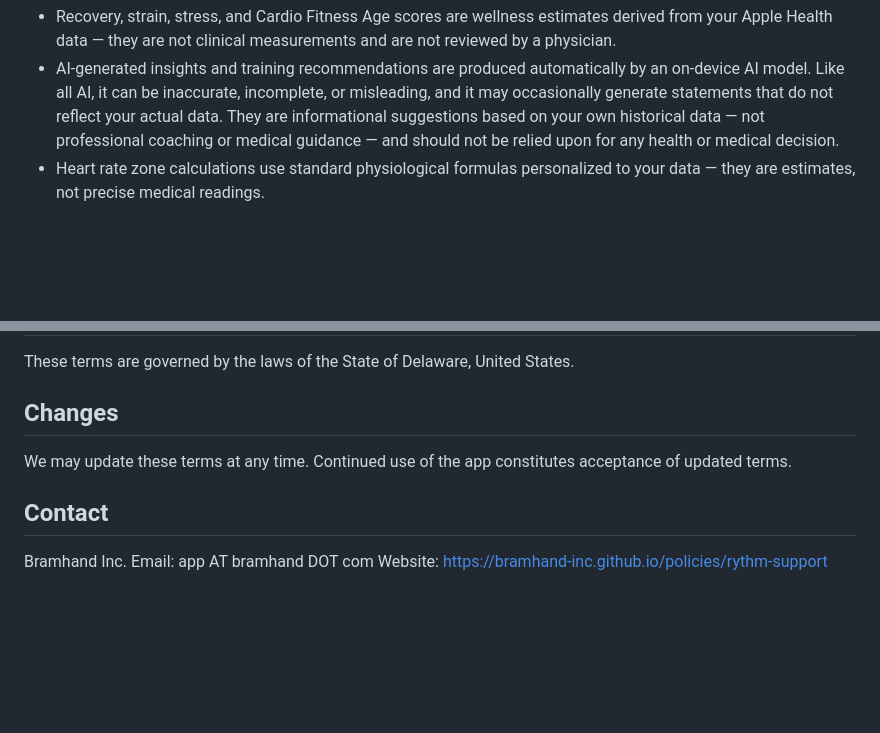
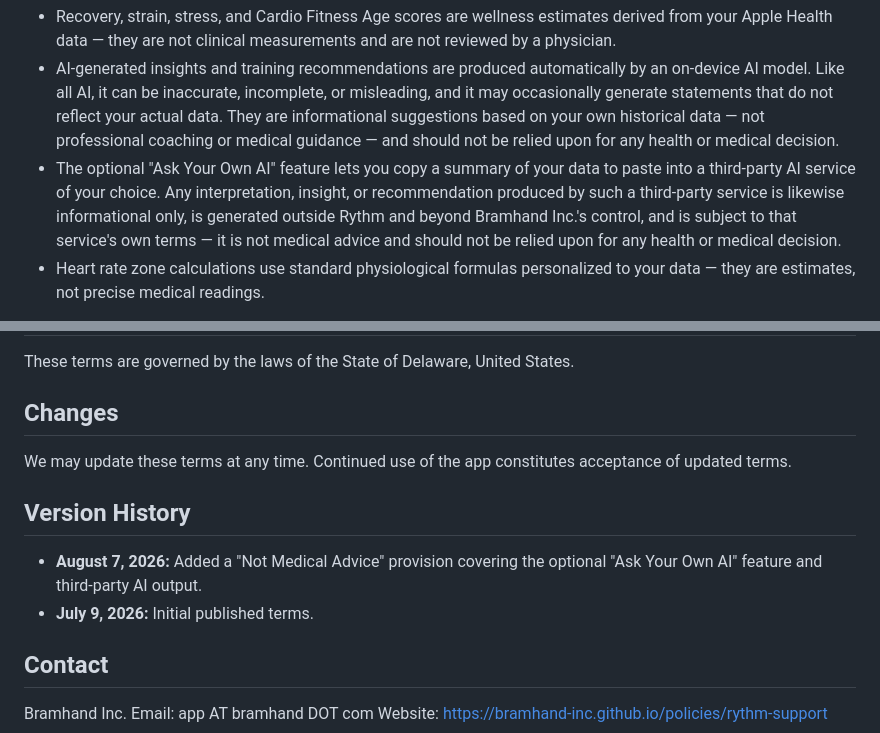
Before and after one commit to Bramhand-Inc/apps, a Markdown page: terms/rythm.md, 2 parts joined by grey strips. GitHub-like rendering; blank space fills up the shorter version.

```diff
--- a/terms/rythm.md
+++ b/terms/rythm.md
@@ -34,6 +34,7 @@ Rythm is a personal wellness and fitness tracking tool. It is **not** a medical
 
 - Recovery, strain, stress, and Cardio Fitness Age scores are wellness estimates derived from your Apple Health data — they are not clinical measurements and are not reviewed by a physician.
 - AI-generated insights and training recommendations are produced automatically by an on-device AI model. Like all AI, it can be inaccurate, incomplete, or misleading, and it may occasionally generate statements that do not reflect your actual data. They are informational suggestions based on your own historical data — not professional coaching or medical guidance — and should not be relied upon for any health or medical decision.
+- The optional "Ask Your Own AI" feature lets you copy a summary of your data to paste into a third-party AI service of your choice. Any interpretation, insight, or recommendation produced by such a third-party service is likewise informational only, is generated outside Rythm and beyond Bramhand Inc.'s control, and is subject to that service's own terms — it is not medical advice and should not be relied upon for any health or medical decision.
 - Heart rate zone calculations use standard physiological formulas personalized to your data — they are estimates, not precise medical readings.
 
 **Always consult a qualified healthcare provider before making changes to your exercise routine, sleep habits, or when interpreting any health metric shown in the app, particularly if you have a medical condition.**
@@ -84,6 +85,10 @@ These terms are governed by the laws of the State of Delaware, United States.
 ## Changes
 We may update these terms at any time. Continued use of the app constitutes acceptance of updated terms.
 
+## Version History
+- **August 7, 2026:** Added a "Not Medical Advice" provision covering the optional "Ask Your Own AI" feature and third-party AI output.
+- **July 9, 2026:** Initial published terms.
+
 ## Contact
 Bramhand Inc.
 Email: app AT bramhand DOT com
```
Also changed, not shown: other parts of terms/rythm.md (+1 -1 lines), privacy/rythm.md (+13 -1 lines).
